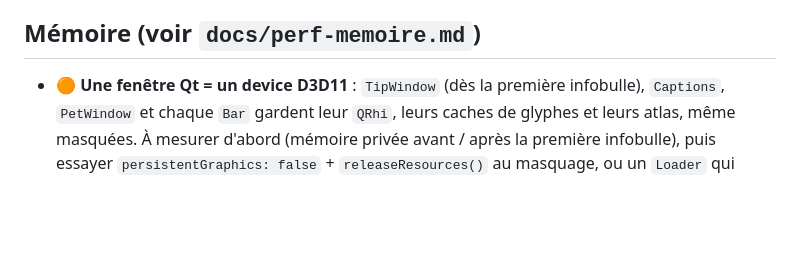
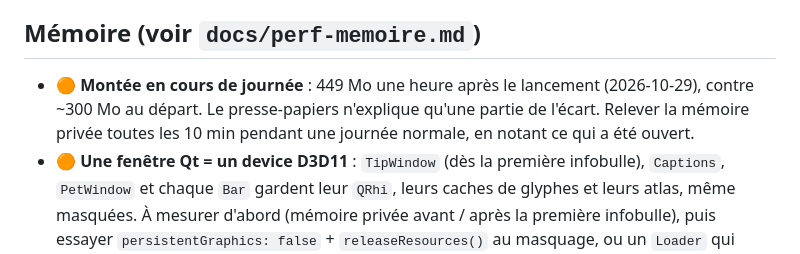
Before and after one commit to tidic84/caelestia-windows, a Markdown page: docs/dev/BACKLOG.md, the part around the change. Rendered like a GitHub page; blank space fills up the shorter version.

```diff
--- a/docs/dev/BACKLOG.md
+++ b/docs/dev/BACKLOG.md
@@ -243,6 +243,10 @@ Légende : 🔴 bug réel · 🟠 risque ou perte de performance · 🟢 propret
 
 ## Mémoire (voir `docs/perf-memoire.md`)
 
+- 🟠 **Montée en cours de journée** : 449 Mo une heure après le lancement
+  (2026-10-29), contre ~300 Mo au départ. Le presse-papiers n'explique
+  qu'une partie de l'écart. Relever la mémoire privée toutes les 10 min
+  pendant une journée normale, en notant ce qui a été ouvert.
 - 🟠 **Une fenêtre Qt = un device D3D11** : `TipWindow` (dès la première
   infobulle), `Captions`, `PetWindow` et chaque `Bar` gardent leur `QRhi`,
   leurs caches de glyphes et leurs atlas, même masquées. À mesurer d'abord
```
Also changed, not shown: docs/dev/ETAT.md (+8 -5 lines), docs/perf-memoire.md (+24 -0 lines).
